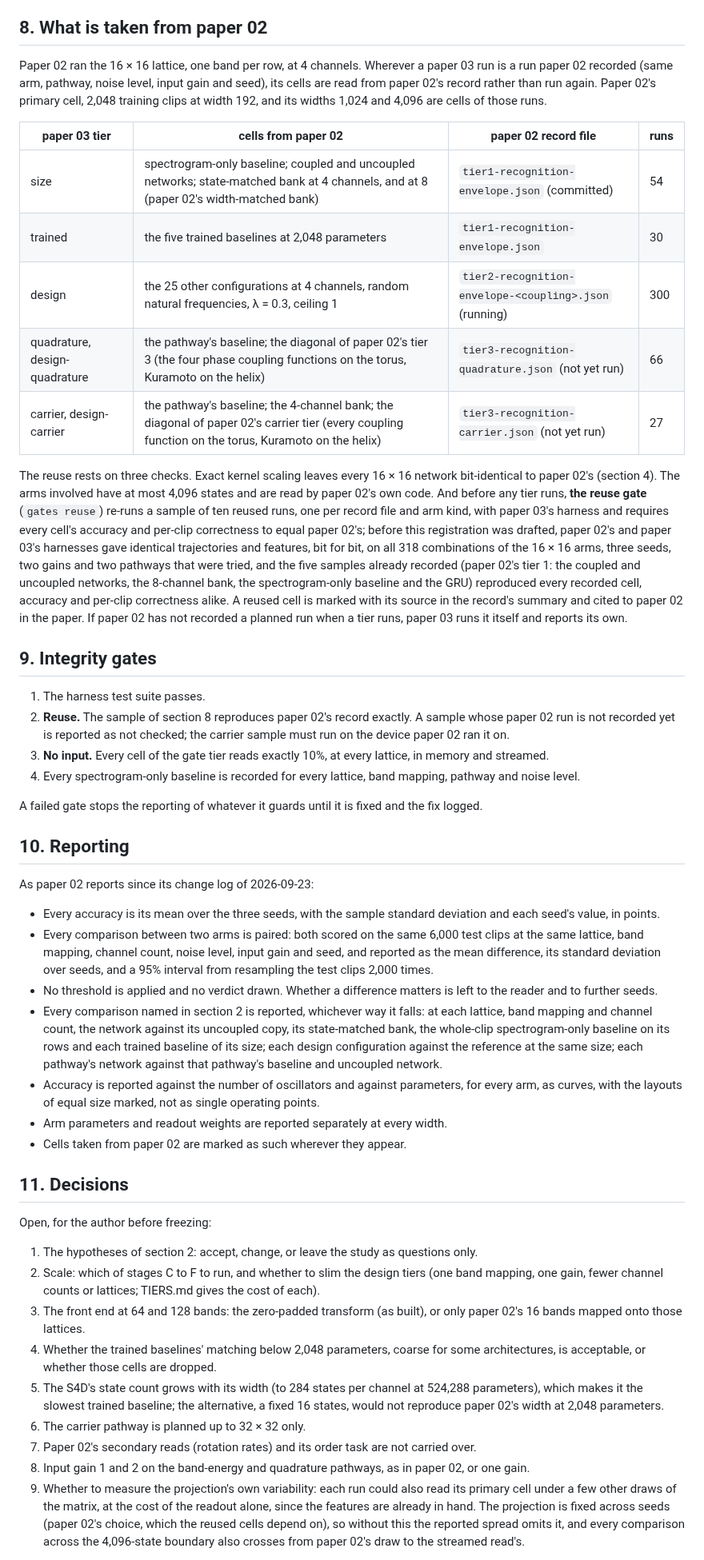
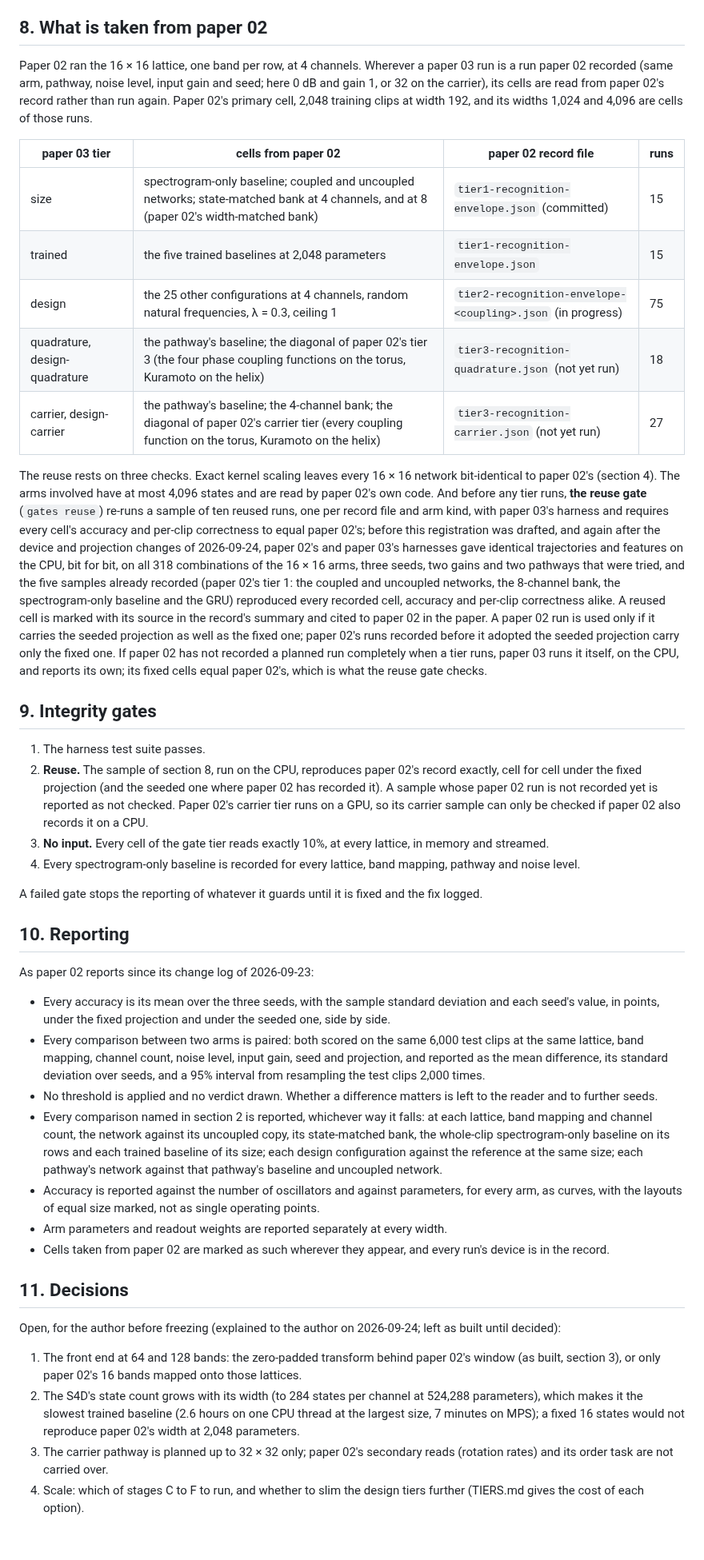
Before and after one commit to ekryski/oscillator-research, a Markdown page: papers/03-size-and-layout/REGISTRATION.md, the part around one of its changes. Shown at 80% size. Drawn GitHub-style; blank space fills up the shorter version.

Commit message:
ask questions instead of hypotheses, and record the author's decisions in the registration

```diff
--- a/papers/03-size-and-layout/REGISTRATION.md
+++ b/papers/03-size-and-layout/REGISTRATION.md
@@ -89,22 +107,22 @@ Paper 02's readout: standardize with the training set's own statistics, project
 
 ## 8. What is taken from paper 02
 
-Paper 02 ran the 16 × 16 lattice, one band per row, at 4 channels. Wherever a paper 03 run is a run paper 02 recorded (same arm, pathway, noise level, input gain and seed), its cells are read from paper 02's record rather than run again. Paper 02's primary cell, 2,048 training clips at width 192, and its widths 1,024 and 4,096 are cells of those runs.
+Paper 02 ran the 16 × 16 lattice, one band per row, at 4 channels. Wherever a paper 03 run is a run paper 02 recorded (same arm, pathway, noise level, input gain and seed; here 0 dB and gain 1, or 32 on the carrier), its cells are read from paper 02's record rather than run again. Paper 02's primary cell, 2,048 training clips at width 192, and its widths 1,024 and 4,096 are cells of those runs.
 
 | paper 03 tier | cells from paper 02 | paper 02 record file | runs |
 |---|---|---|---|
-| size | spectrogram-only baseline; coupled and uncoupled networks; state-matched bank at 4 channels, and at 8 (paper 02's width-matched bank) | `tier1-recognition-envelope.json` (committed) | 54 |
-| trained | the five trained baselines at 2,048 parameters | `tier1-recognition-envelope.json` | 30 |
-| design | the 25 other configurations at 4 channels, random natural frequencies, λ = 0.3, ceiling 1 | `tier2-recognition-envelope-<coupling>.json` (running) | 300 |
-| quadrature, design-quadrature | the pathway's baseline; the diagonal of paper 02's tier 3 (the four phase coupling functions on the torus, Kuramoto on the helix) | `tier3-recognition-quadrature.json` (not yet run) | 66 |
+| size | spectrogram-only baseline; coupled and uncoupled networks; state-matched bank at 4 channels, and at 8 (paper 02's width-matched bank) | `tier1-recognition-envelope.json` (committed) | 15 |
+| trained | the five trained baselines at 2,048 parameters | `tier1-recognition-envelope.json` | 15 |
+| design | the 25 other configurations at 4 channels, random natural frequencies, λ = 0.3, ceiling 1 | `tier2-recognition-envelope-<coupling>.json` (in progress) | 75 |
+| quadrature, design-quadrature | the pathway's baseline; the diagonal of paper 02's tier 3 (the four phase coupling functions on the torus, Kuramoto on the helix) | `tier3-recognition-quadrature.json` (not yet run) | 18 |
 | carrier, design-carrier | the pathway's baseline; the 4-channel bank; the diagonal of paper 02's carrier tier (every coupling function on the torus, Kuramoto on the helix) | `tier3-recognition-carrier.json` (not yet run) | 27 |
 
-The reuse rests on three checks. Exact kernel scaling leaves every 16 × 16 network bit-identical to paper 02's (section 4). The arms involved have at most 4,096 states and are read by paper 02's own code. And before any tier runs, **the reuse gate** (`gates reuse`) re-runs a sample of ten reused runs, one per record file and arm kind, with paper 03's harness and requires every cell's accuracy and per-clip correctness to equal paper 02's; before this registration was drafted, paper 02's and paper 03's harnesses gave identical trajectories and features, bit for bit, on all 318 combinations of the 16 × 16 arms, three seeds, two gains and two pathways that were tried, and the five samples already recorded (paper 02's tier 1: the coupled and uncoupled networks, the 8-channel bank, the spectrogram-only baseline and the GRU) reproduced every recorded cell, accuracy and per-clip correctness alike. A reused cell is marked with its source in the record's summary and cited to paper 02 in the paper. If paper 02 has not recorded a planned run when a tier runs, paper 03 runs it itself and reports its own.
+The reuse rests on three checks. Exact kernel scaling leaves every 16 × 16 network bit-identical to paper 02's (section 4). The arms involved have at most 4,096 states and are read by paper 02's own code. And before any tier runs, **the reuse gate** (`gates reuse`) re-runs a sample of ten reused runs, one per record file and arm kind, with paper 03's harness and requires every cell's accuracy and per-clip correctness to equal paper 02's; before this registration was drafted, and again after the device and projection changes of 2026-09-24, paper 02's and paper 03's harnesses gave identical trajectories and features on the CPU, bit for bit, on all 318 combinations of the 16 × 16 arms, three seeds, two gains and two pathways that were tried, and the five samples already recorded (paper 02's tier 1: the coupled and uncoupled networks, the 8-channel bank, the spectrogram-only baseline and the GRU) reproduced every recorded cell, accuracy and per-clip correctness alike. A reused cell is marked with its source in the record's summary and cited to paper 02 in the paper. A paper 02 run is used only if it carries the seeded projection as well as the fixed one; paper 02's runs recorded before it adopted the seeded projection carry only the fixed one. If paper 02 has not recorded a planned run completely when a tier runs, paper 03 runs it itself, on the CPU, and reports its own; its fixed cells equal paper 02's, which is what the reuse gate checks.
 
 ## 9. Integrity gates
 
 1. The harness test suite passes.
-2. **Reuse.** The sample of section 8 reproduces paper 02's record exactly. A sample whose paper 02 run is not recorded yet is reported as not checked; the carrier sample must run on the device paper 02 ran it on.
+2. **Reuse.** The sample of section 8, run on the CPU, reproduces paper 02's record exactly, cell for cell under the fixed projection (and the seeded one where paper 02 has recorded it). A sample whose paper 02 run is not recorded yet is reported as not checked. Paper 02's carrier tier runs on a GPU, so its carrier sample can only be checked if paper 02 also records it on a CPU.
 3. **No input.** Every cell of the gate tier reads exactly 10%, at every lattice, in memory and streamed.
 4. Every spectrogram-only baseline is recorded for every lattice, band mapping, pathway and noise level.
 
@@ -114,25 +132,20 @@ A failed gate stops the reporting of whatever it guards until it is fixed and th
 
 As paper 02 reports since its change log of 2026-09-23:
 
-- Every accuracy is its mean over the three seeds, with the sample standard deviation and each seed's value, in points.
-- Every comparison between two arms is paired: both scored on the same 6,000 test clips at the same lattice, band mapping, channel count, noise level, input gain and seed, and reported as the mean difference, its standard deviation over seeds, and a 95% interval from resampling the test clips 2,000 times.
+- Every accuracy is its mean over the three seeds, with the sample standard deviation and each seed's value, in points, under the fixed projection and under the seeded one, side by side.
+- Every comparison between two arms is paired: both scored on the same 6,000 test clips at the same lattice, band mapping, channel count, noise level, input gain, seed and projection, and reported as the mean difference, its standard deviation over seeds, and a 95% interval from resampling the test clips 2,000 times.
 - No threshold is applied and no verdict drawn. Whether a difference matters is left to the reader and to further seeds.
 - Every comparison named in section 2 is reported, whichever way it falls: at each lattice, band mapping and channel count, the network against its uncoupled copy, its state-matched bank, the whole-clip spectrogram-only baseline on its rows and each trained baseline of its size; each design configuration against the reference at the same size; each pathway's network against that pathway's baseline and uncoupled network.
 - Accuracy is reported against the number of oscillators and against parameters, for every arm, as curves, with the layouts of equal size marked, not as single operating points.
 - Arm parameters and readout weights are reported separately at every width.
-- Cells taken from paper 02 are marked as such wherever they appear.
+- Cells taken from paper 02 are marked as such wherever they appear, and every run's device is in the record.
 
 ## 11. Decisions
 
-Open, for the author before freezing:
+Open, for the author before freezing (explained to the author on 2026-09-24; left as built until decided):
 
-1. The hypotheses of section 2: accept, change, or leave the study as questions only.
-2. Scale: which of stages C to F to run, and whether to slim the design tiers (one band mapping, one gain, fewer channel counts or lattices; TIERS.md gives the cost of each).
-3. The front end at 64 and 128 bands: the zero-padded transform (as built), or only paper 02's 16 bands mapped onto those lattices.
-4. Whether the trained baselines' matching below 2,048 parameters, coarse for some architectures, is acceptable, or whether those cells are dropped.
-5. The S4D's state count grows with its width (to 284 states per channel at 524,288 parameters), which makes it the slowest trained baseline; the alternative, a fixed 16 states, would not reproduce paper 02's width at 2,048 parameters.
-6. The carrier pathway is planned up to 32 × 32 only.
-7. Paper 02's secondary reads (rotation rates) and its order task are not carried over.
-8. Input gain 1 and 2 on the band-energy and quadrature pathways, as in paper 02, or one gain.
-9. Whether to measure the projection's own variability: each run could also read its primary cell under a few other draws of the matrix, at the cost of the readout alone, since the features are already in hand. The projection is fixed across seeds (paper 02's choice, which the reused cells depend on), so without this the reported spread omits it, and every comparison across the 4,096-state boundary also crosses from paper 02's draw to the streamed read's.
+1. The front end at 64 and 128 bands: the zero-padded transform behind paper 02's window (as built, section 3), or only paper 02's 16 bands mapped onto those lattices.
+2. The S4D's state count grows with its width (to 284 states per channel at 524,288 parameters), which makes it the slowest trained baseline (2.6 hours on one CPU thread at the largest size, 7 minutes on MPS); a fixed 16 states would not reproduce paper 02's width at 2,048 parameters.
+3. The carrier pathway is planned up to 32 × 32 only; paper 02's secondary reads (rotation rates) and its order task are not carried over.
+4. Scale: which of stages C to F to run, and whether to slim the design tiers further (TIERS.md gives the cost of each option).
 
```
Also changed, not shown: other parts of papers/03-size-and-layout/REGISTRATION.md (+52 -29 lines).
